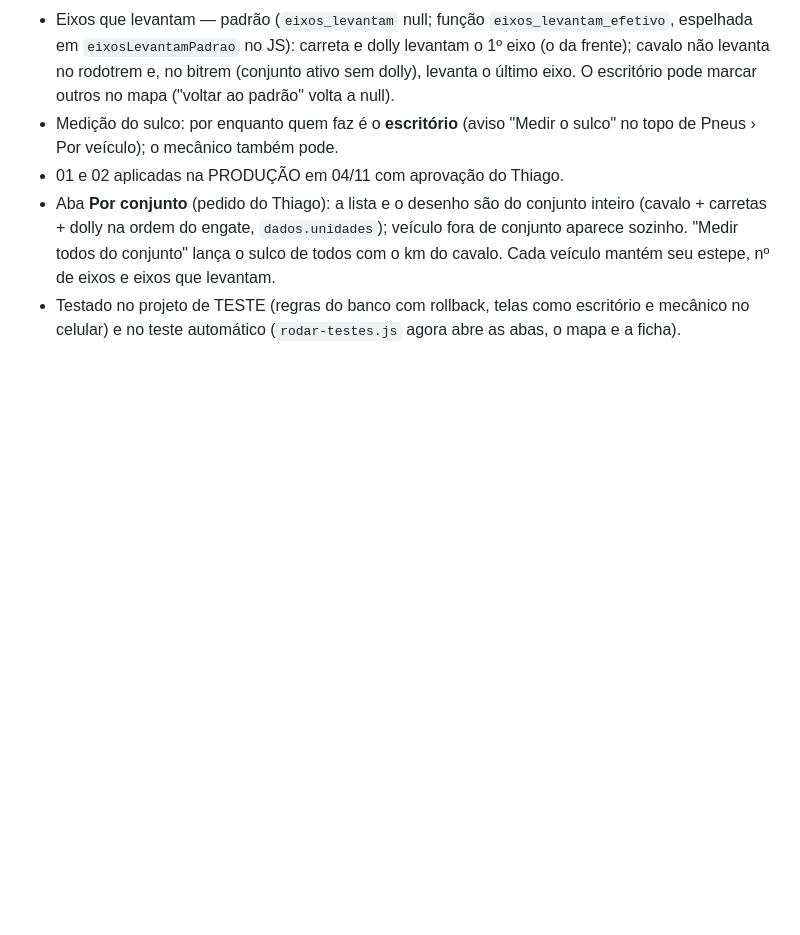
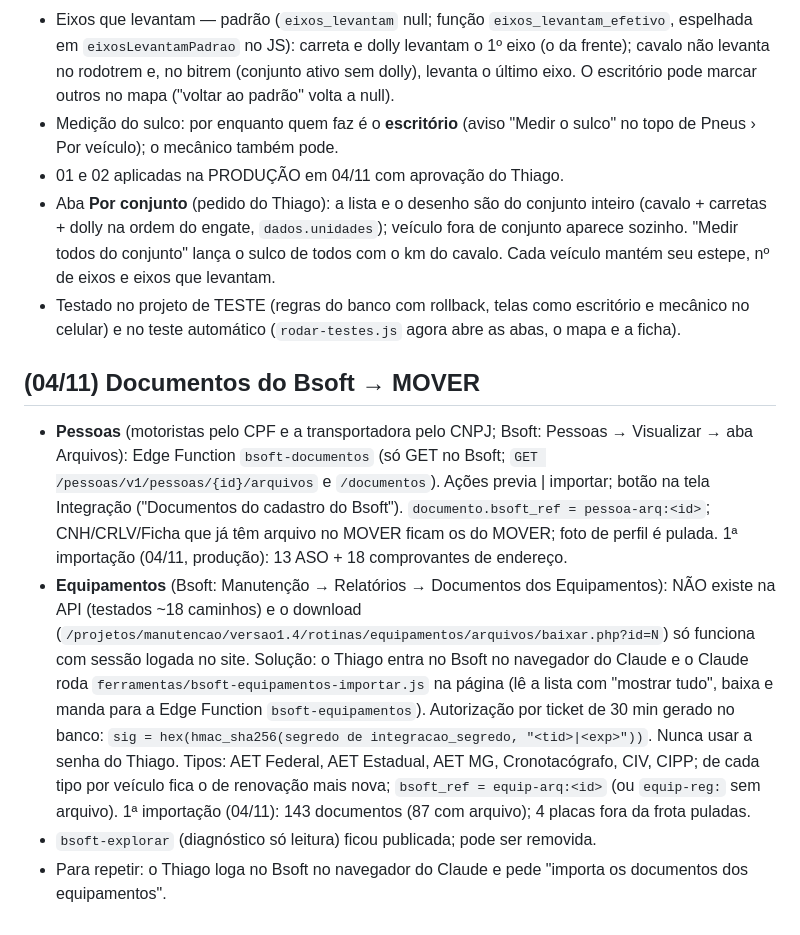
Before and after one commit to TheagoCosta/Mover.IA, a Markdown page: docs/handoff-claude-code-mover-ia.md, the part around the change. Rendered like a GitHub page; blank space fills up the shorter version.

Commit message:
Handoff: documentos do Bsoft (pessoas e equipamentos)
Co-Authored-By: Claude Opus 5.5 <noreply@anthropic.com>

```diff
--- a/docs/handoff-claude-code-mover-ia.md
+++ b/docs/handoff-claude-code-mover-ia.md
@@ -196,3 +196,9 @@ O plano gratuito pausa o projeto após dias sem uso (aconteceu em 13/10: ningué
 - 01 e 02 aplicadas na PRODUÇÃO em 04/11 com aprovação do Thiago.
 - Aba **Por conjunto** (pedido do Thiago): a lista e o desenho são do conjunto inteiro (cavalo + carretas + dolly na ordem do engate, `dados.unidades`); veículo fora de conjunto aparece sozinho. "Medir todos do conjunto" lança o sulco de todos com o km do cavalo. Cada veículo mantém seu estepe, nº de eixos e eixos que levantam.
 - Testado no projeto de TESTE (regras do banco com rollback, telas como escritório e mecânico no celular) e no teste automático (`rodar-testes.js` agora abre as abas, o mapa e a ficha).
+
+## (04/11) Documentos do Bsoft → MOVER
+- **Pessoas** (motoristas pelo CPF e a transportadora pelo CNPJ; Bsoft: Pessoas → Visualizar → aba Arquivos): Edge Function `bsoft-documentos` (só GET no Bsoft; `GET /pessoas/v1/pessoas/{id}/arquivos` e `/documentos`). Ações previa | importar; botão na tela Integração ("Documentos do cadastro do Bsoft"). `documento.bsoft_ref = pessoa-arq:<id>`; CNH/CRLV/Ficha que já têm arquivo no MOVER ficam os do MOVER; foto de perfil é pulada. 1ª importação (04/11, produção): 13 ASO + 18 comprovantes de endereço.
+- **Equipamentos** (Bsoft: Manutenção → Relatórios → Documentos dos Equipamentos): NÃO existe na API (testados ~18 caminhos) e o download (`/projetos/manutencao/versao1.4/rotinas/equipamentos/arquivos/baixar.php?id=N`) só funciona com sessão logada no site. Solução: o Thiago entra no Bsoft no navegador do Claude e o Claude roda `ferramentas/bsoft-equipamentos-importar.js` na página (lê a lista com "mostrar tudo", baixa e manda para a Edge Function `bsoft-equipamentos`). Autorização por ticket de 30 min gerado no banco: `sig = hex(hmac_sha256(segredo de integracao_segredo, "<tid>|<exp>"))`. Nunca usar a senha do Thiago. Tipos: AET Federal, AET Estadual, AET MG, Cronotacógrafo, CIV, CIPP; de cada tipo por veículo fica o de renovação mais nova; `bsoft_ref = equip-arq:<id>` (ou `equip-reg:` sem arquivo). 1ª importação (04/11): 143 documentos (87 com arquivo); 4 placas fora da frota puladas.
+- `bsoft-explorar` (diagnóstico só leitura) ficou publicada; pode ser removida.
+- Para repetir: o Thiago loga no Bsoft no navegador do Claude e pede "importa os documentos dos equipamentos".
```
